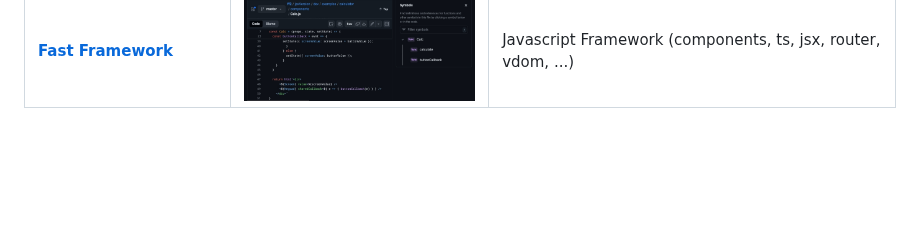
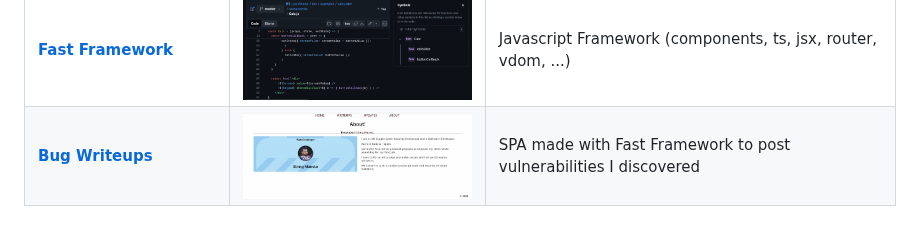
Before and after one commit to StringManolo/StringManolo, a Markdown page: README.md, the part around the change. Drawn GitHub-style; pictures changed too: images/bugwriteups_screenshot.jpg (added); blank space fills up the shorter version.

Commit message:
Add bugWriteups

```diff
--- a/README.md
+++ b/README.md
@@ -70,3 +70,4 @@ If you find my work useful and would like to support me, you can donate via the
 | **[TGBOT.sh](https://github.com/stringmanolo/tgbot.sh)** | <img src="./images/tgbotsh_screenshot.png" alt="tgbotsh_screenshot" width="300" valign="middle"> | Run commands in a remote system using Telegram chat |
 | **[nbmxbsf](https://github.com/stringmanolo/nbmxbsf)** | <img src="./images/nbmxbsf_screenshot.jpg" alt="nbmxbsf_screenshot.jpg" width="300" valign="middle"> | General Purpouse Telegram Bot (engine) |
 | **[Fast Framework](https://github.com/stringmanolo/ff2)** | <img src="./images/ff_screenshot.jpg" alt="ff_screenshot" width="300" valign="middle"> | Javascript Framework (components, ts, jsx, router, vdom, ...) |
+| **[Bug Writeups](https://stringmanolo.github.io/bugWriteups/#about)** | <img src="./images/bugwriteups_screenshot.jpg" alt="bugWriteups_screenshot" width="300" valign="middle"> | SPA made with Fast Framework to post vulnerabilities I discovered |
```
